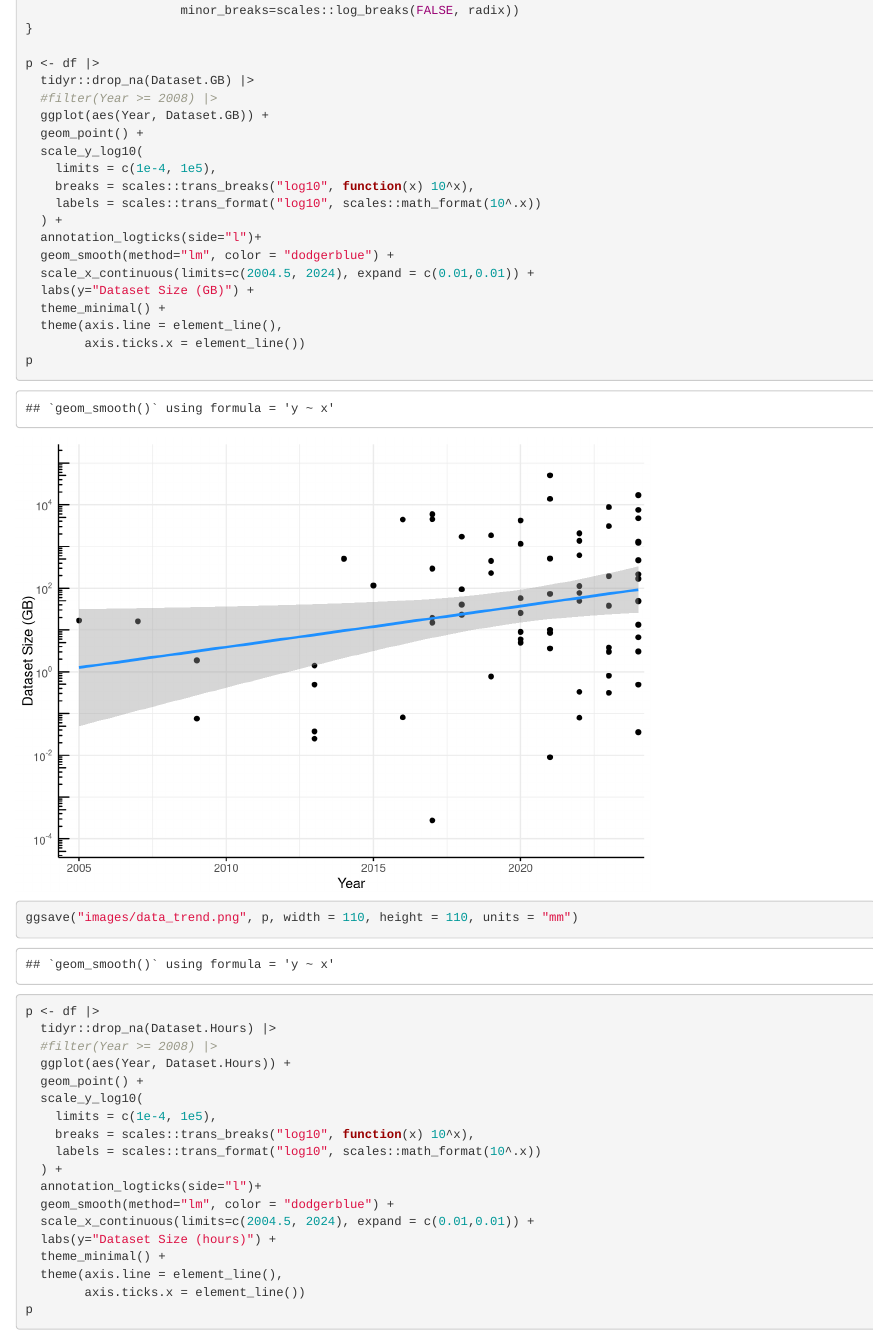
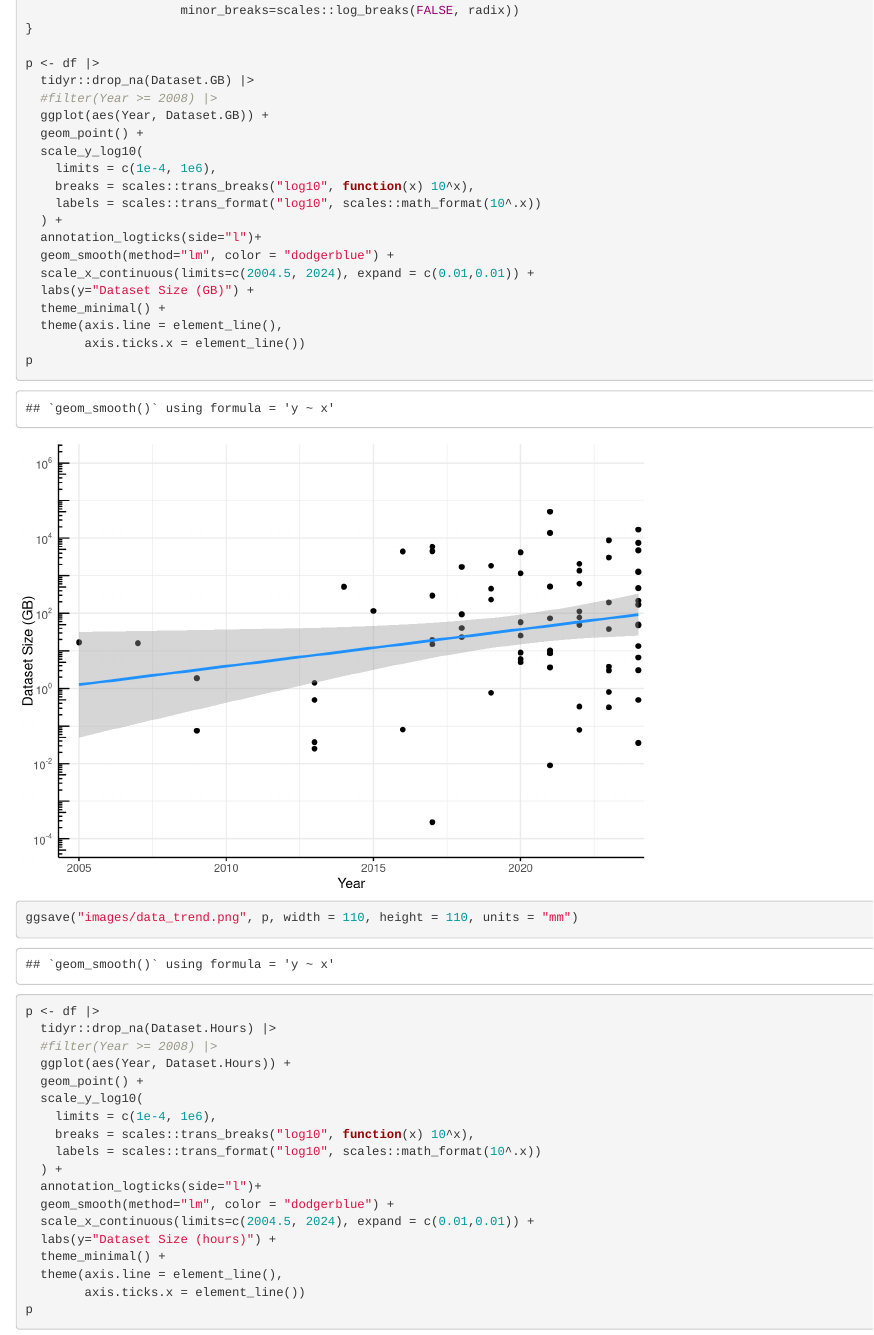
Before and after one commit to gibbona1/pam_lit_review, an R Markdown document (roughwork.Rmd): the page in a window 1100 px wide, from 1220 px down. Rendered offline with R 4.5, knitr and Pandoc, with nearby package versions; code that draws random numbers runs with fixed seeds of ours.

Commit message:
plot rerun

```diff
--- a/roughwork.Rmd
+++ b/roughwork.Rmd
@@ -63,7 +63,7 @@ p <- df |>
   ggplot(aes(Year, Dataset.GB)) +
   geom_point() +
   scale_y_log10(
-    limits = c(1e-4, 1e5),
+    limits = c(1e-4, 1e6),
     breaks = scales::trans_breaks("log10", function(x) 10^x),
     labels = scales::trans_format("log10", scales::math_format(10^.x))
   ) +
@@ -83,7 +83,7 @@ p <- df |>
   ggplot(aes(Year, Dataset.Hours)) +
   geom_point() +
   scale_y_log10(
-    limits = c(1e-4, 1e5),
+    limits = c(1e-4, 1e6),
     breaks = scales::trans_breaks("log10", function(x) 10^x),
     labels = scales::trans_format("log10", scales::math_format(10^.x))
   ) +
```
Also changed, not shown: images/analysismethods_taxa.png, images/analysismethods_total.png, images/analysismethods_year.png, images/data_trend.png, images/ecosystem_map.png, images/hours_trend.png, images/preprocessing_prop_year.png, roughwork.nb.html.
